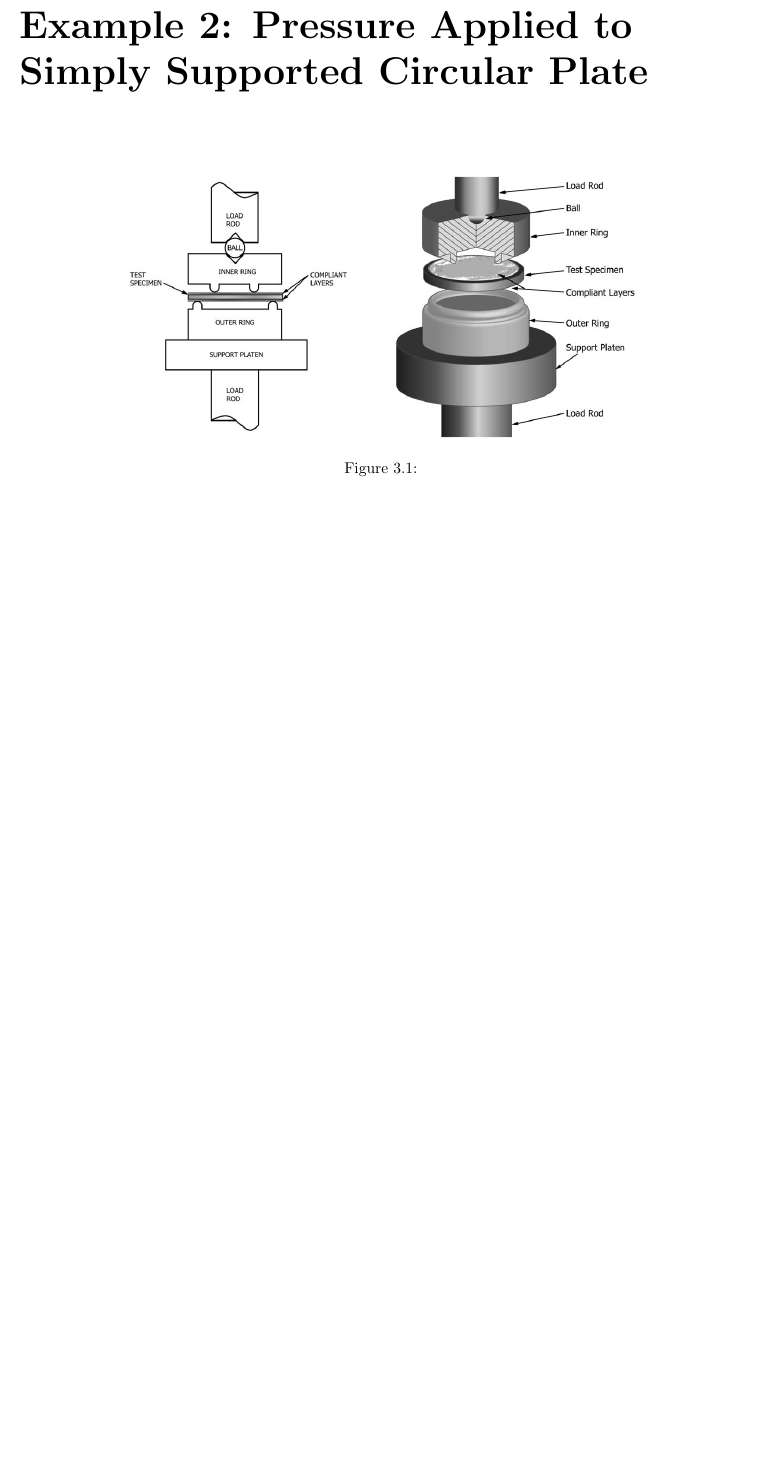
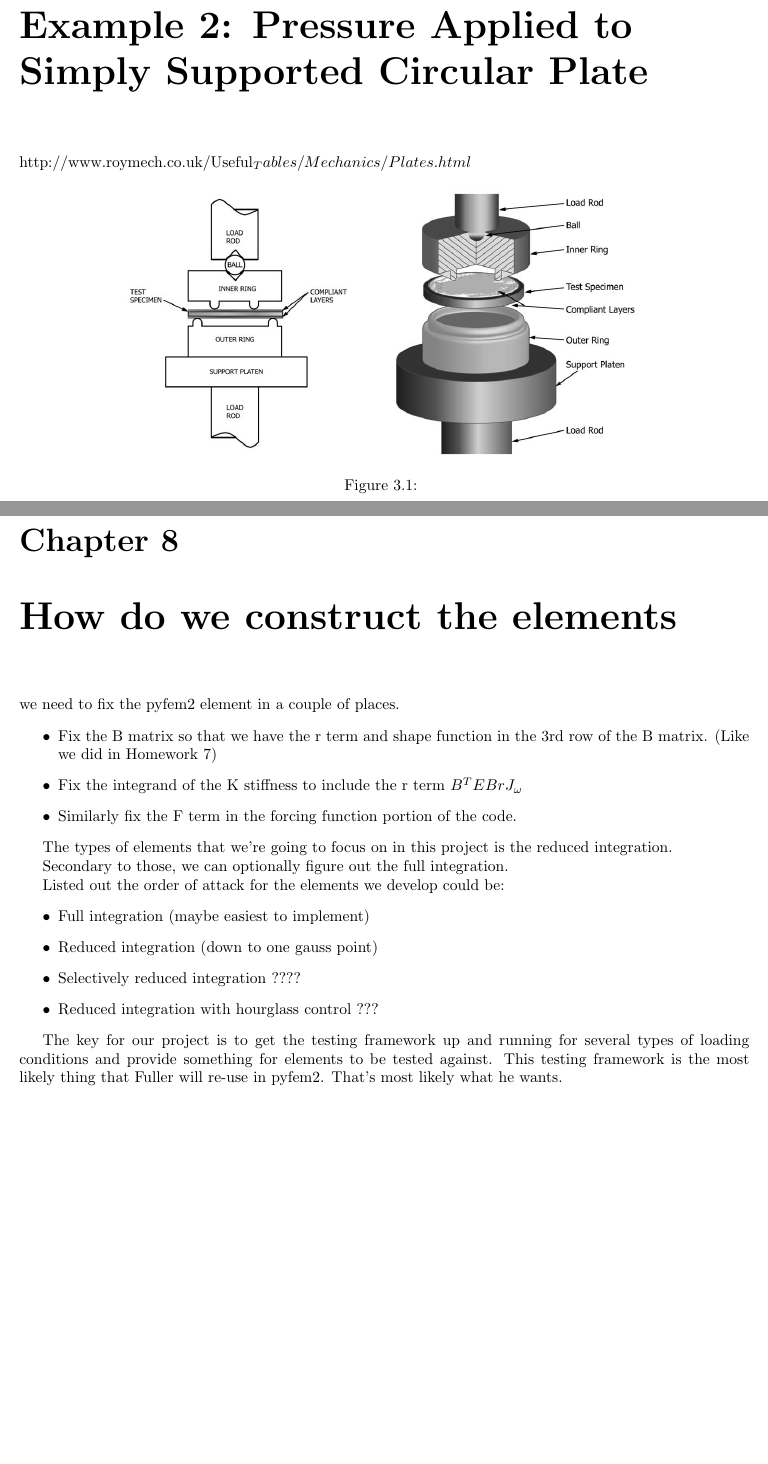
Before and after one commit to dlontine/AFEM16_UofU_Axisym, a LaTeX thesis (Latex/Verification Problems/Exact Solutions.tex): part of page 4 of 10 before the commit and two parts of pages 4 and 11 of 11 after it, the two joined at a grey line, cut so that both start at the same text, the shorter picture padded with empty space. Compiled offline with pdfLaTeX.

Commit message:
1.09
Update to random items.

```diff
--- a/Latex/Verification Problems/Exact Solutions.tex
+++ b/Latex/Verification Problems/Exact Solutions.tex
@@ -89,6 +89,8 @@ This example performs a simple uniaxial stress test on an axisymmetric bar. An e
 
 \chapter{Example 2: Pressure Applied to Simply Supported Circular Plate}
 
+http://www.roymech.co.uk/Useful_Tables/Mechanics/Plates.html
+
 \begin{figure}[!h]
 \centering
 \includegraphics[width=0.7\linewidth]{./BD_3}
@@ -167,5 +169,27 @@ See Ansys Verification Problems p73.
 
 \chapter{Method of manufactured solutions}
 
+\chapter{How do we construct the elements}
+we need to fix the pyfem2 element in a couple of places.
+\begin{itemize}
+\item Fix the B matrix so that we have the r term and shape function in the 3rd row of the B matrix. (Like we did in Homework 7)
+\item Fix the integrand of the K stiffness to include the r term $B^TEBrJ_\omega$
+\item Similarly fix the F term in the forcing function portion of the code.
+\end{itemize}
+
+The types of elements that we're going to focus on in this project is the reduced integration.
+
+Secondary to those, we can optionally figure out the full integration.
+
+Listed out the order of attack for the elements we develop could be:
+\begin{itemize}
+\item Full integration (maybe easiest to implement)
+\item Reduced integration (down to one gauss point)
+\item Selectively reduced integration ????
+\item Reduced integration with hourglass control ???
+\end{itemize}
+
+The key for our project is to get the testing framework up and running for several types of loading conditions and provide something for elements to be tested against. This testing framework is the most likely thing that Fuller will re-use in pyfem2. That's most likely what he wants.
+
 
 \end{document}
```
Also changed, not shown: Latex/Verification Problems/Exact Solutions.pdf, 6 other files.
